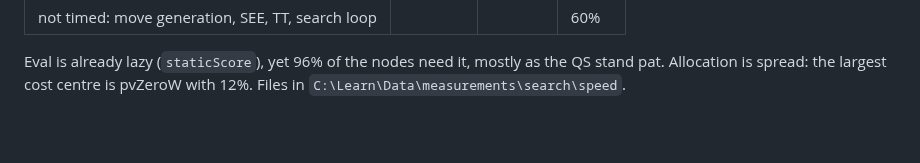
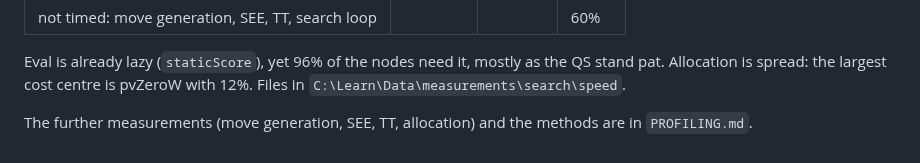
Before and after one commit to nionita/Barbarossa, a Markdown page: SEARCH-TUNING.md, the part around the change. Rendered like a GitHub page; blank space fills up the shorter version.

```diff
--- a/SEARCH-TUNING.md
+++ b/SEARCH-TUNING.md
@@ -365,3 +365,5 @@ the measured timer cost (93 ns per timed call), on 16.65 s without timers:
 
 Eval is already lazy (`staticScore`), yet 96% of the nodes need it, mostly as the QS stand pat. Allocation is spread: the
 largest cost centre is pvZeroW with 12%. Files in `C:\Learn\Data\measurements\search\speed`.
+
+The further measurements (move generation, SEE, TT, allocation) and the methods are in `PROFILING.md`.
```
Also changed, not shown: PROFILING.md (added, +166 -0 lines).
